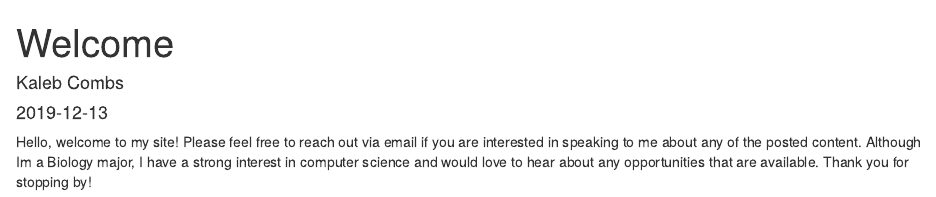
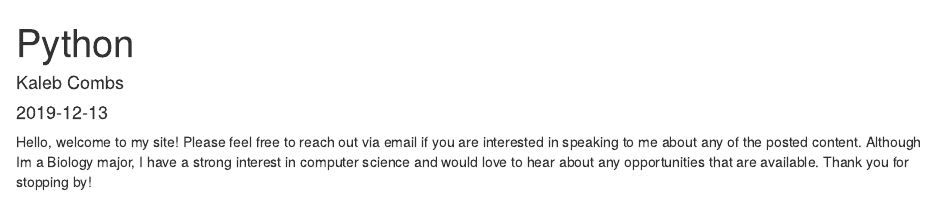
Before and after one commit to kalebcomb97/Website, an R Markdown document (content/blog/2019-12-13-welcome.Rmd): the page in a window 1100 px wide, from its top. Rendered offline with R 4.5, knitr and Pandoc, with nearby package versions.

Commit message:
you must include a message

```diff
--- a/content/blog/2019-12-13-welcome.Rmd
+++ b/content/blog/2019-12-13-welcome.Rmd
@@ -1,10 +1,13 @@
 ---
-title: Welcome
+title: Python
 author: Kaleb Combs
 date: '2019-12-13'
-slug: welcome
+slug: python
 categories: []
 tags: []
-description:
+description: 'Hello, welcome to my site! Please feel free to reach out via email if you are interested in speaking to me about any of the posted content. Although Im a Biology major, I have a strong interest in computer science and would love to hear about any opportunities that are available. Thank you for stopping by!'
 ---
+
+
+
 Hello, welcome to my site! Please feel free to reach out via email if you are interested in speaking to me about any of the posted content. Although Im a Biology major, I have a strong interest in computer science and would love to hear about any opportunities that are available. Thank you for stopping by!
```
